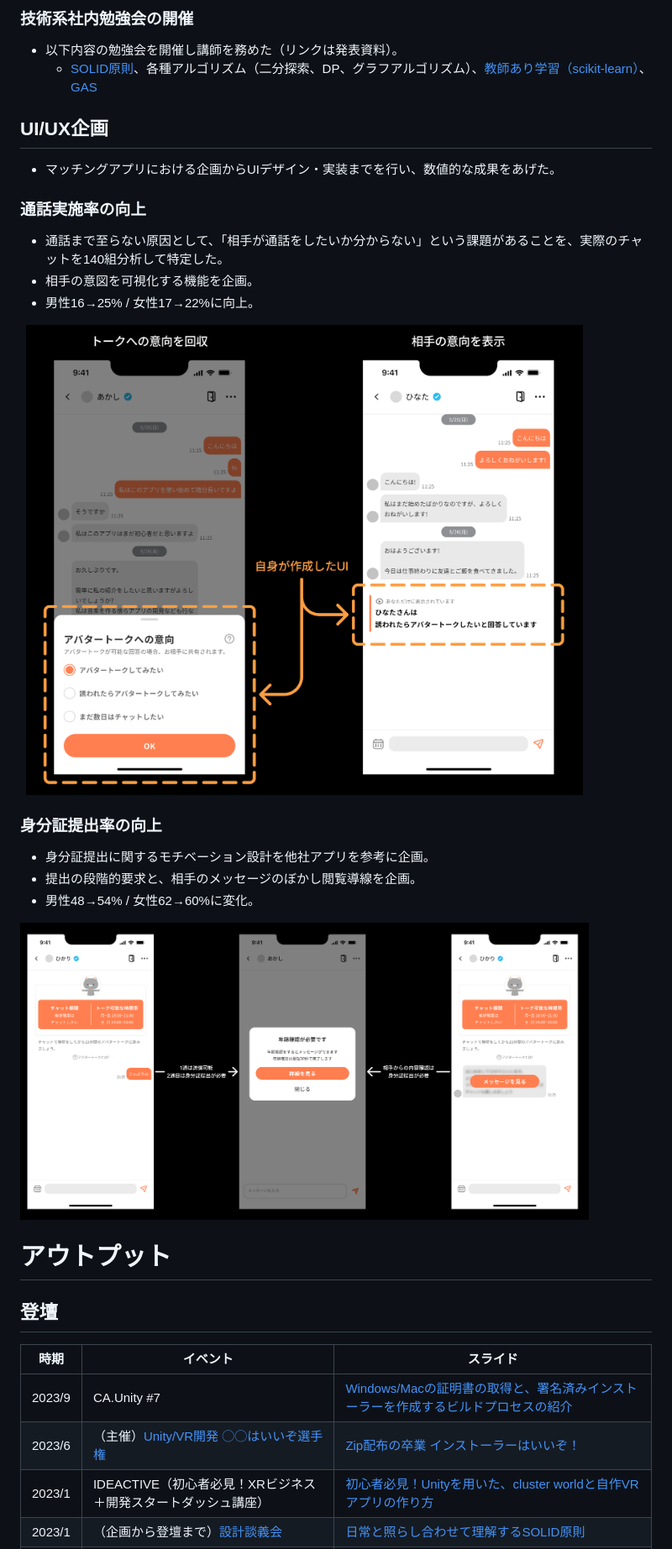
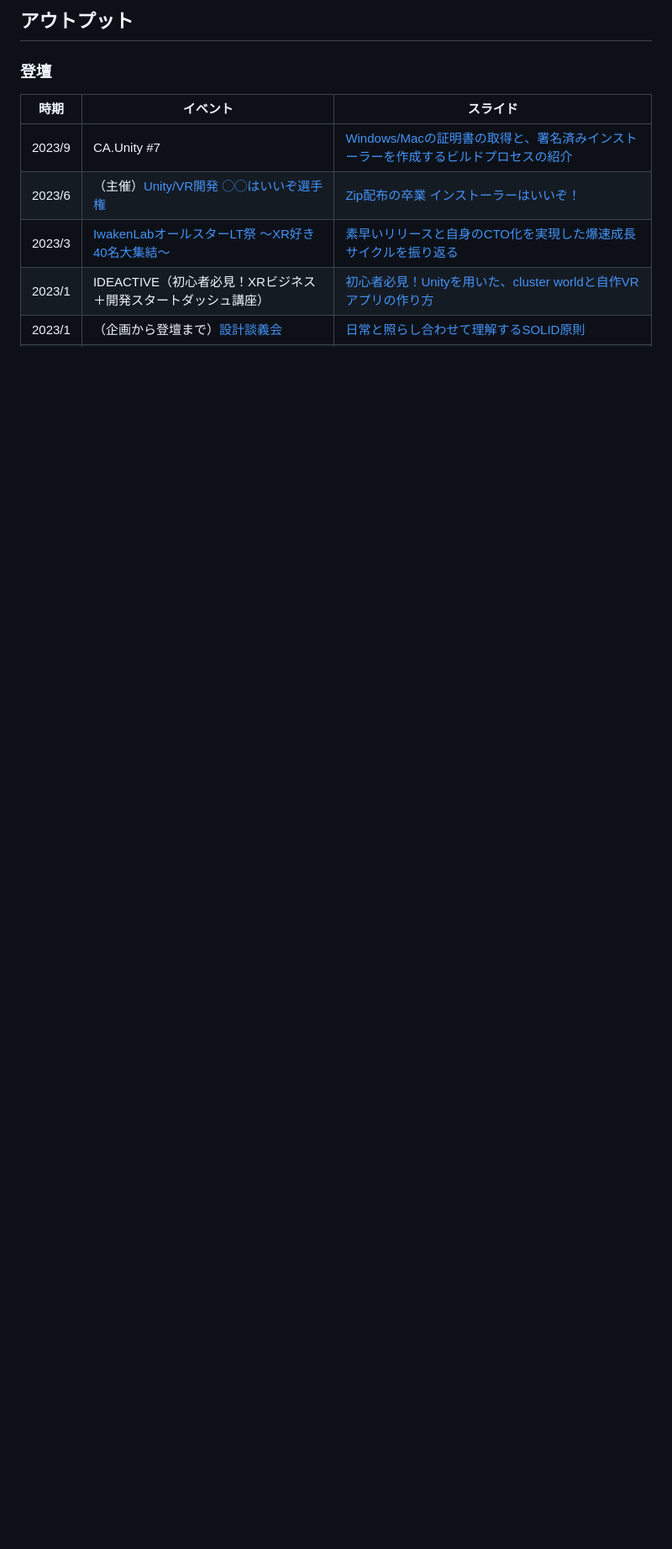
Before and after one commit to kota-shidara/kota-shidara.github.io, a Markdown page: README.md, the part around the change printed below. Shown: that part at 84% size. GitHub-like rendering; pictures changed too: img/resume/identification_rate.png (deleted); blank space fills up the shorter version.

```diff
--- a/README.md
+++ b/README.md
@@ -121,31 +91,10 @@
-### 技術系社内勉強会の開催
-
-- 以下内容の勉強会を開催し講師を務めた（リンクは発表資料）。
-  - [SOLID原則](https://speakerdeck.com/dara_dara/ri-chang-tozhao-rasihe-waseteli-jie-surusolidyuan-ze)、各種アルゴリズム（二分探索、DP、グラフアルゴリズム）、[教師あり学習（scikit-learn）](https://colab.research.google.com/drive/1NECwEotE8TD__Usse0vCexMSBXOWLXkh?usp=sharing)、[GAS](https://flamers.notion.site/GAS-3302cf0d4eae413b9d08d0d3cab58c66?source=copy_link)
-
-## UI/UX企画
-- マッチングアプリにおける企画からUIデザイン・実装までを行い、数値的な成果をあげた。
-
-### 通話実施率の向上
-- 通話まで至らない原因として、「相手が通話をしたいか分からない」という課題があることを、実際のチャットを140組分析して特定した。
-- 相手の意図を可視化する機能を企画。
-- 男性16→25% / 女性17→22%に向上。
-
-<img src="img/resume/talk_intention.png" width="90%">
-
-### 身分証提出率の向上
-- 身分証提出に関するモチベーション設計を他社アプリを参考に企画。
-- 提出の段階的要求と、相手のメッセージのぼかし閲覧導線を企画。
-- 男性48→54% / 女性62→60%に変化。
-
-<img src="img/resume/identification_rate.png" width="90%">
-
-# アウトプット
-## 登壇
+## アウトプット
+### 登壇
 
 | 時期 | イベント | スライド |
 | --- | --- | --- |
 | 2023/9 | CA.Unity #7 | [Windows/Macの証明書の取得と、署名済みインストーラーを作成するビルドプロセスの紹介](https://learning.unity3d.jp/9921/) |
 | 2023/6 | （主催）[Unity/VR開発 ◯◯はいいぞ選手権](https://flamers.connpass.com/event/284221/) |  [Zip配布の卒業 インストーラーはいいぞ！](https://speakerdeck.com/dara_dara/zippei-bu-nozu-ye-insutorahaiizo) |
+| 2023/3 | [IwakenLabオールスターLT祭 ～XR好き40名大集結～](https://iwakenlab.connpass.com/event/270558/) | [素早いリリースと自身のCTO化を実現した爆速成長サイクルを振り返る](https://speakerdeck.com/dara_dara/iwakenlab-2023ltji)
 | 2023/1 | IDEACTIVE（初心者必見！XRビジネス＋開発スタートダッシュ講座） |  [初心者必見！Unityを用いた、cluster worldと自作VRアプリの作り方](https://speakerdeck.com/dara_dara/tesuto)
 | 2023/1 | （企画から登壇まで）[設計談義会](https://iwakenlab.connpass.com/event/271524/) | [日常と照らし合わせて理解するSOLID原則](https://speakerdeck.com/dara_dara/ri-chang-tozhao-rasihe-waseteli-jie-surusolidyuan-ze)
```
Also changed, not shown: other parts of README.md (+72 -109 lines), img/resume/identification_submission.png, 1 other file.
